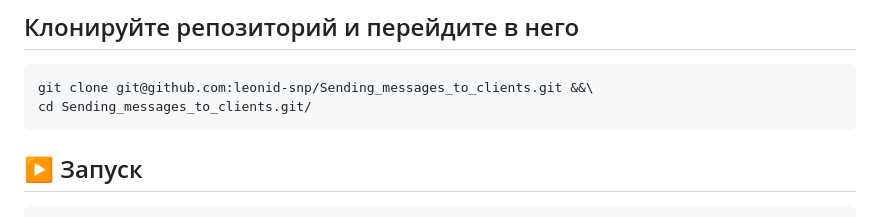
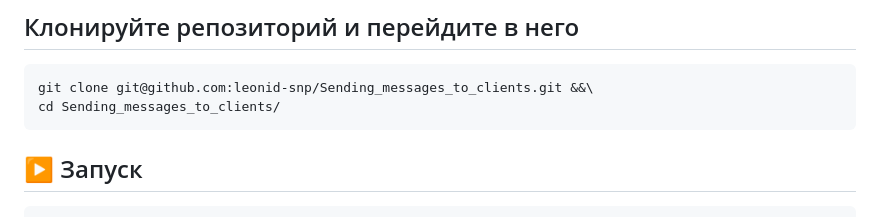
Before and after one commit to leonid-snp/Sending_messages_to_clients, a Markdown page: README.md, the part around the change. Rendered like a GitHub page.

Commit message:
Update README.md
Fixed a typo when switching to the project with the cd command

````diff
--- a/README.md
+++ b/README.md
@@ -12,7 +12,7 @@ Python, Django, PostgreSQL, Docker, Docker-compose, HTML, CSS
 ## Клонируйте репозиторий и перейдите в него
 ```
 git clone git@github.com:leonid-snp/Sending_messages_to_clients.git &&\
-cd Sending_messages_to_clients.git/
+cd Sending_messages_to_clients/
 ```
 
 ## ▶️ Запуск
````
